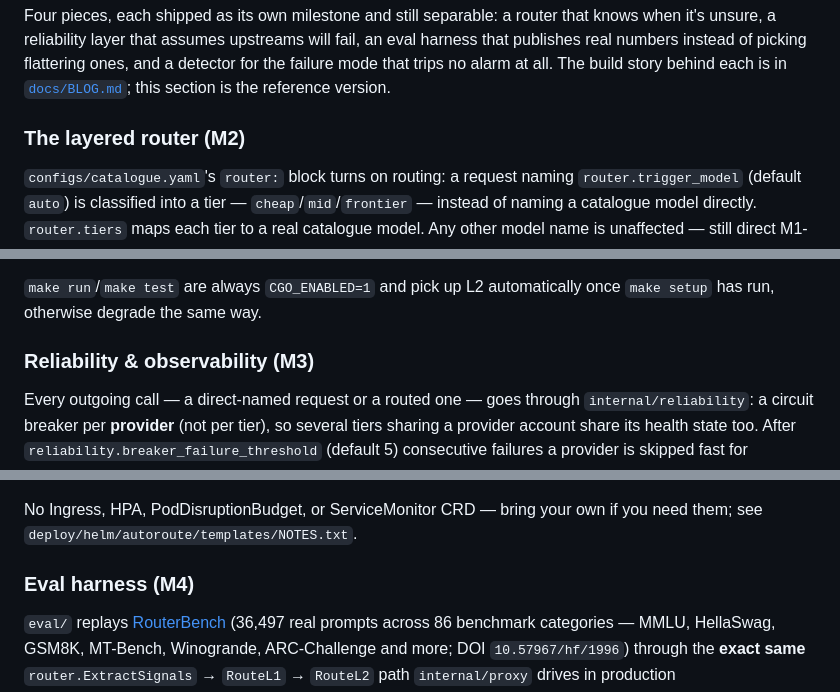
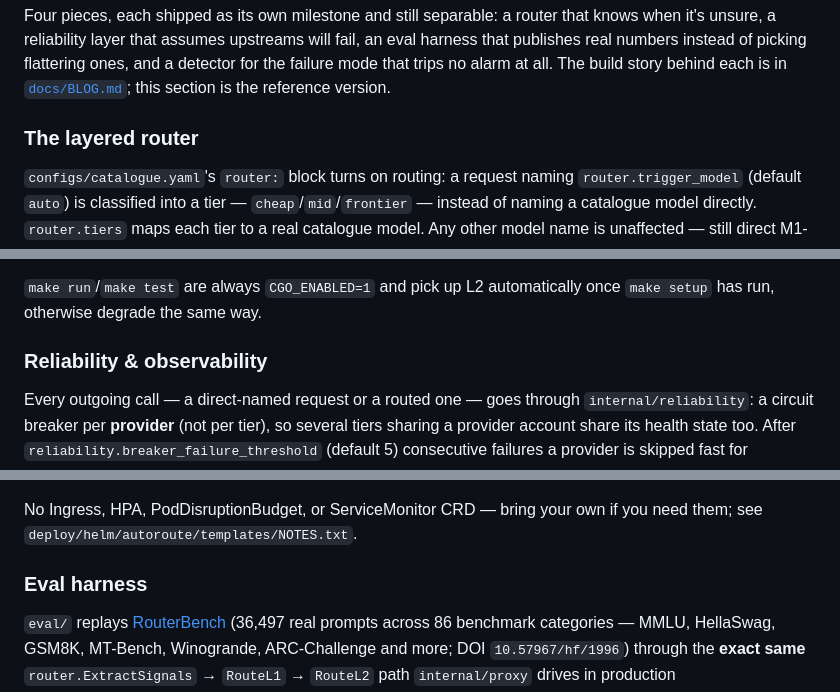
Before and after one commit to ngadakh/autoroute, a Markdown page: README.md, 3 parts joined by grey strips. Rendered like a GitHub page.

Commit message:
docs: drop orphaned milestone tags from section headers
M2/M3/M4/M5 no longer point at anything since the Roadmap table (and
most of those branches) are gone; the section titles read fine without them.

```diff
--- a/README.md
+++ b/README.md
@@ -95,7 +95,7 @@ ones, and a detector for the failure mode that trips no alarm at all. The
 build story behind each is in [`docs/BLOG.md`](docs/BLOG.md); this section is
 the reference version.
 
-### The layered router (M2)
+### The layered router
 
 `configs/catalogue.yaml`'s `router:` block turns on routing: a request naming
 `router.trigger_model` (default `auto`) is classified into a tier —
@@ -126,7 +126,7 @@ L2 needs the ONNX Runtime CGo binding; L1 doesn't. So:
 `make run`/`make test` are always `CGO_ENABLED=1` and pick up L2 automatically
 once `make setup` has run, otherwise degrade the same way.
 
-### Reliability & observability (M3)
+### Reliability & observability
 
 Every outgoing call — a direct-named request or a routed one — goes through
 `internal/reliability`: a circuit breaker per **provider** (not per tier), so
@@ -161,7 +161,7 @@ helm install autoroute deploy/helm/autoroute
 No Ingress, HPA, PodDisruptionBudget, or ServiceMonitor CRD — bring your own
 if you need them; see `deploy/helm/autoroute/templates/NOTES.txt`.
 
-### Eval harness (M4)
+### Eval harness
 
 `eval/` replays [RouterBench](https://huggingface.co/datasets/withmartian/routerbench)
 (36,497 real prompts across 86 benchmark categories — MMLU, HellaSwag, GSM8K,
```
Also changed, not shown: other parts of README.md (+1 -1 lines).
